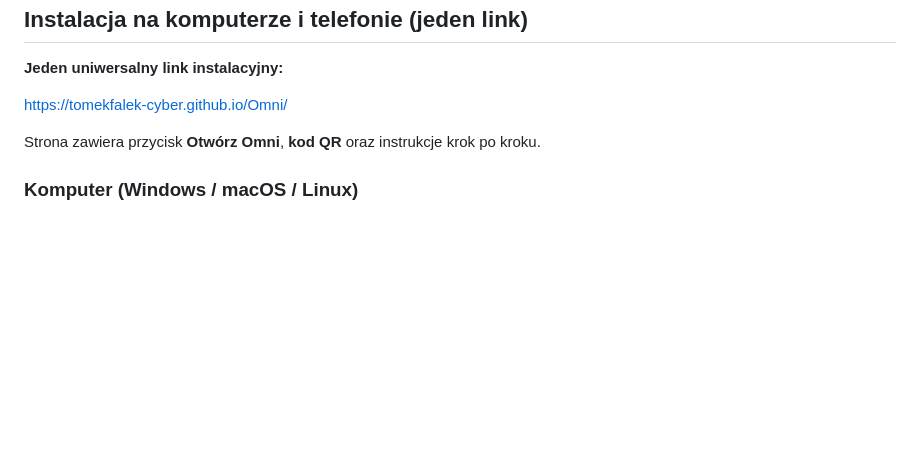
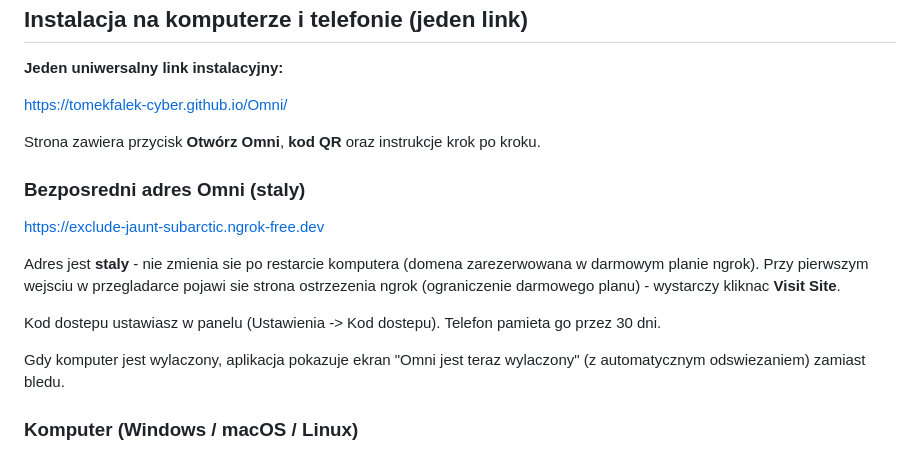
Before and after one commit to tomekfalek-cyber/Omni, a Markdown page: README.md, the part around the change. GitHub-like rendering; blank space fills up the shorter version.

Commit message:
docs: staly adres ngrok w README (adres nie zmienia sie po restarcie)

```diff
--- a/README.md
+++ b/README.md
@@ -84,6 +84,17 @@ https://tomekfalek-cyber.github.io/Omni/
 
 Strona zawiera przycisk **Otwórz Omni**, **kod QR** oraz instrukcje krok po kroku.
 
+### Bezposredni adres Omni (staly)
+
+https://exclude-jaunt-subarctic.ngrok-free.dev
+
+Adres jest **staly** - nie zmienia sie po restarcie komputera (domena zarezerwowana w darmowym planie ngrok).
+Przy pierwszym wejsciu w przegladarce pojawi sie strona ostrzezenia ngrok (ograniczenie darmowego planu) - wystarczy kliknac **Visit Site**.
+
+Kod dostepu ustawiasz w panelu (Ustawienia -> Kod dostepu). Telefon pamieta go przez 30 dni.
+
+Gdy komputer jest wylaczony, aplikacja pokazuje ekran "Omni jest teraz wylaczony" (z automatycznym odswiezaniem) zamiast bledu.
+
 ### Komputer (Windows / macOS / Linux)
 1. Otwórz link w **Chrome**.
 2. Menu **⋮** -> **Zainstaluj aplikację**.
```
